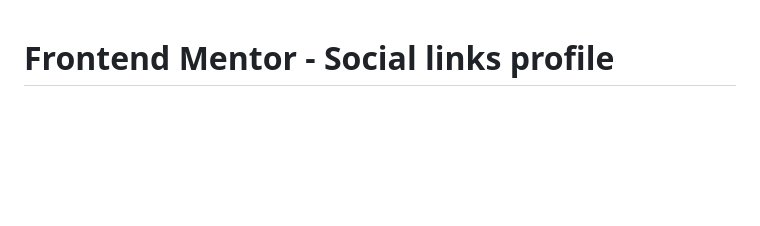
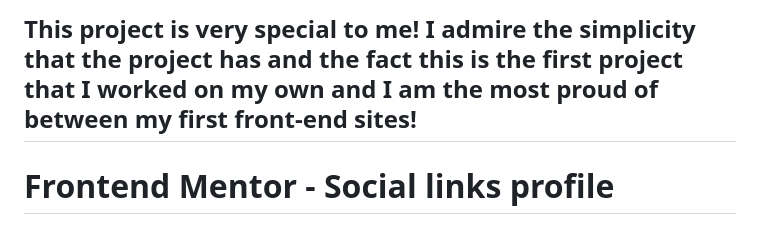
Before and after one commit to sksksk2024/SocialLink, a Markdown page: README.md, the part around the change. Rendered like a GitHub page; blank space fills up the shorter version.

```diff
--- a/README.md
+++ b/README.md
@@ -1,3 +1,5 @@
+## This project is very special to me! I admire the simplicity that the project has and the fact this is the first project that I worked on my own and I am the most proud of between my first front-end sites!
+
 # Frontend Mentor - Social links profile
 
 ![Design preview for the Social links profile coding challenge](./preview.jpg)
```
